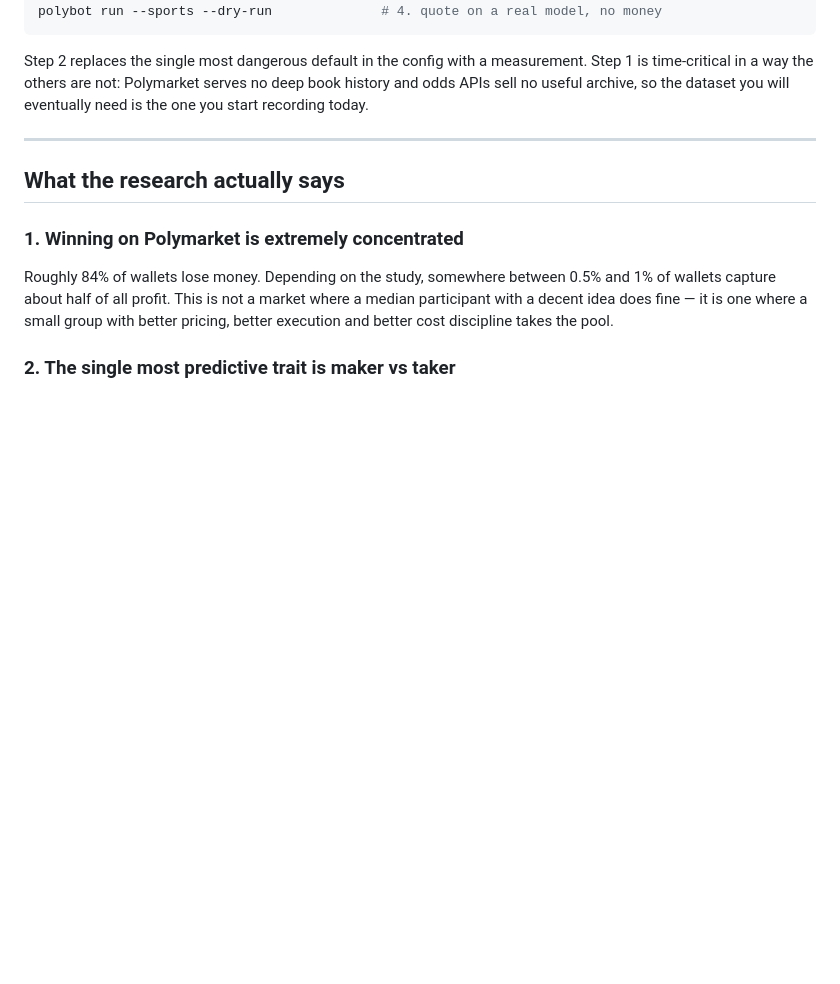
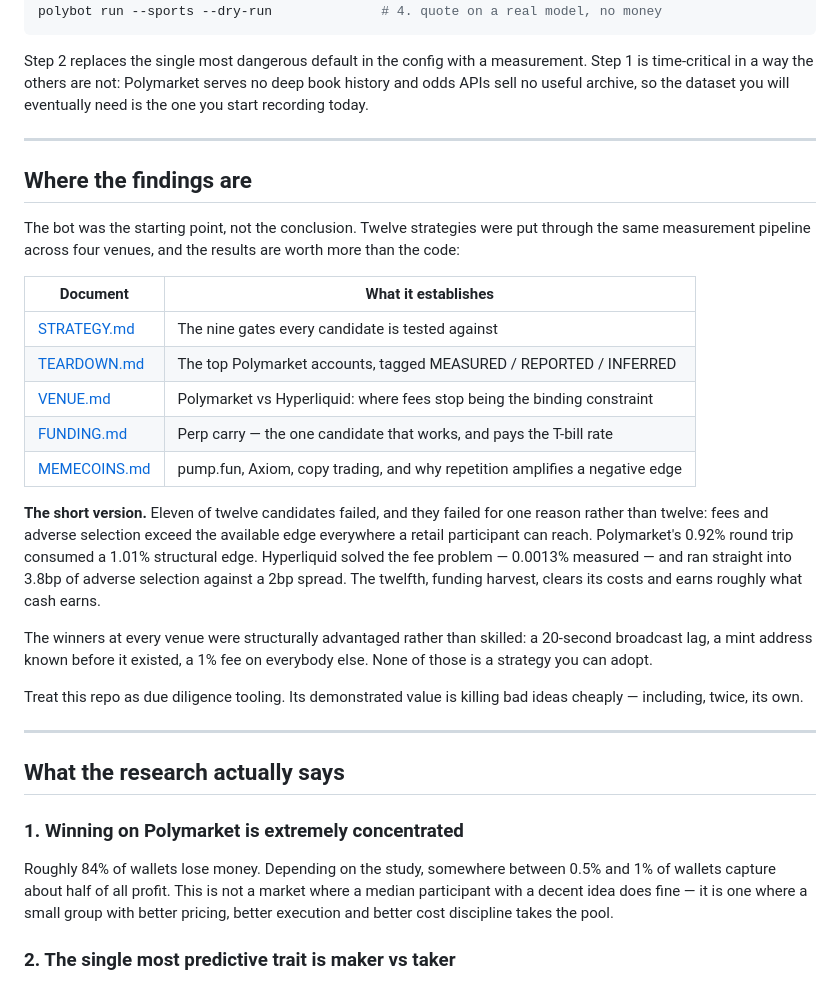
Before and after one commit to LPTravelAustralia/polymarket, a Markdown page: README.md, the part around the change. Rendered like a GitHub page; blank space fills up the shorter version.

Commit message:
Index the findings from the README
Nothing in the README pointed at STRATEGY.md, TEARDOWN.md, VENUE.md,
FUNDING.md or MEMECOINS.md, so a reader landing on the repo saw a
Polymarket maker bot and none of the measurements that decided against
running it. The docs are the more useful half of this repository.

Adds the index and states the result plainly: eleven of twelve candidates
failed for one shared reason rather than twelve separate ones, and the
twelfth earns roughly what cash earns.

Co-Authored-By: Claude Opus 5 <noreply@anthropic.com>
Claude-Session: https://claude.ai/code/session_015ow6erkjLZM7swJXht2rka

```diff
--- a/README.md
+++ b/README.md
@@ -28,6 +28,37 @@ Step 2 replaces the single most dangerous default in the config with a
 measurement. Step 1 is time-critical in a way the others are not: Polymarket
 serves no deep book history and odds APIs sell no useful archive, so the
 dataset you will eventually need is the one you start recording today.
+
+---
+
+## Where the findings are
+
+The bot was the starting point, not the conclusion. Twelve strategies were
+put through the same measurement pipeline across four venues, and the
+results are worth more than the code:
+
+| Document | What it establishes |
+|---|---|
+| [STRATEGY.md](STRATEGY.md) | The nine gates every candidate is tested against |
+| [TEARDOWN.md](TEARDOWN.md) | The top Polymarket accounts, tagged MEASURED / REPORTED / INFERRED |
+| [VENUE.md](VENUE.md) | Polymarket vs Hyperliquid: where fees stop being the binding constraint |
+| [FUNDING.md](FUNDING.md) | Perp carry — the one candidate that works, and pays the T-bill rate |
+| [MEMECOINS.md](MEMECOINS.md) | pump.fun, Axiom, copy trading, and why repetition amplifies a negative edge |
+
+**The short version.** Eleven of twelve candidates failed, and they failed
+for one reason rather than twelve: fees and adverse selection exceed the
+available edge everywhere a retail participant can reach. Polymarket's 0.92%
+round trip consumed a 1.01% structural edge. Hyperliquid solved the fee
+problem — 0.0013% measured — and ran straight into 3.8bp of adverse
+selection against a 2bp spread. The twelfth, funding harvest, clears its
+costs and earns roughly what cash earns.
+
+The winners at every venue were structurally advantaged rather than skilled:
+a 20-second broadcast lag, a mint address known before it existed, a 1% fee
+on everybody else. None of those is a strategy you can adopt.
+
+Treat this repo as due diligence tooling. Its demonstrated value is killing
+bad ideas cheaply — including, twice, its own.
 
 ---
 
```
